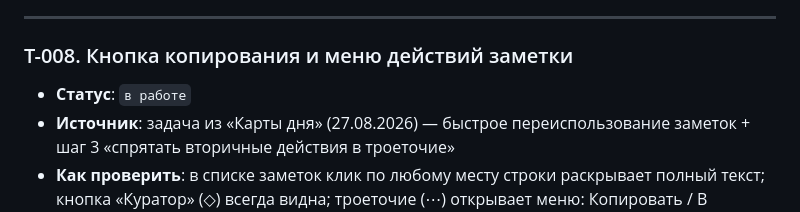
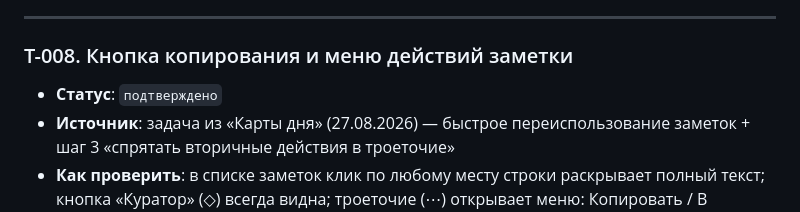
Before and after one commit to Mdnow/curator-v3, a Markdown page: FUTURE_TASKS.md, the part around the change. Rendered like a GitHub page.

Commit message:
T-008: подтверждено пользователем

```diff
--- a/FUTURE_TASKS.md
+++ b/FUTURE_TASKS.md
@@ -77,7 +77,7 @@ T-0xx. Краткое название
 ---
 
 ### T-008. Кнопка копирования и меню действий заметки
-- **Статус**: `в работе`
+- **Статус**: `подтверждено`
 - **Источник**: задача из «Карты дня» (27.08.2026) — быстрое переиспользование заметок + шаг 3 «спрятать вторичные действия в троеточие»
 - **Как проверить**: в списке заметок клик по любому месту строки раскрывает полный текст; кнопка «Куратор» (◇) всегда видна; троеточие (⋯) открывает меню: Копировать / В избранное / Редактировать / Удалить; клик по пункту меню выполняет действие и закрывает меню; клик вне меню закрывает его; «Копировать» копирует полный текст в буфер и показывает toast «скопировано»
 - Реализация: «Куратор» `.note-row-btn.discuss` всегда видим; триггер `.note-row-btn.menu-trigger` + меню `.note-row-menu[data-note-menu]`; JS в `#notesSection` click (открытие/закрытие, обработка пунктов, игнор раскрытия строки при клике внутри действий); document click закрывает меню вне; текст копируется через `copyChatText()` из `.note-row-content.textContent`; CSS `.note-row-menu` абсолютный right:0
```
